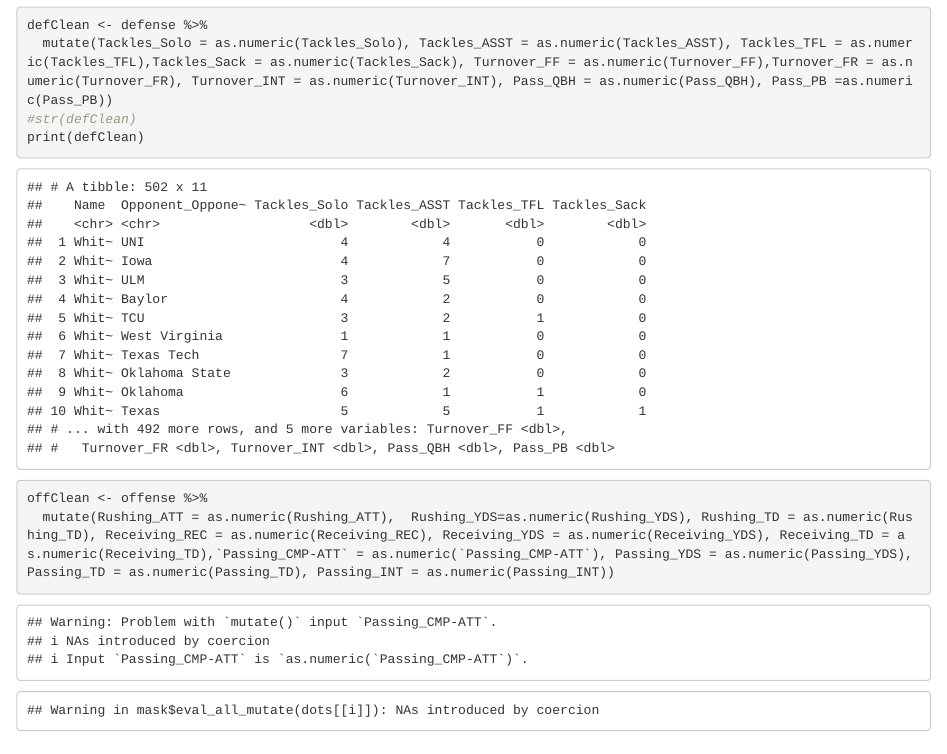
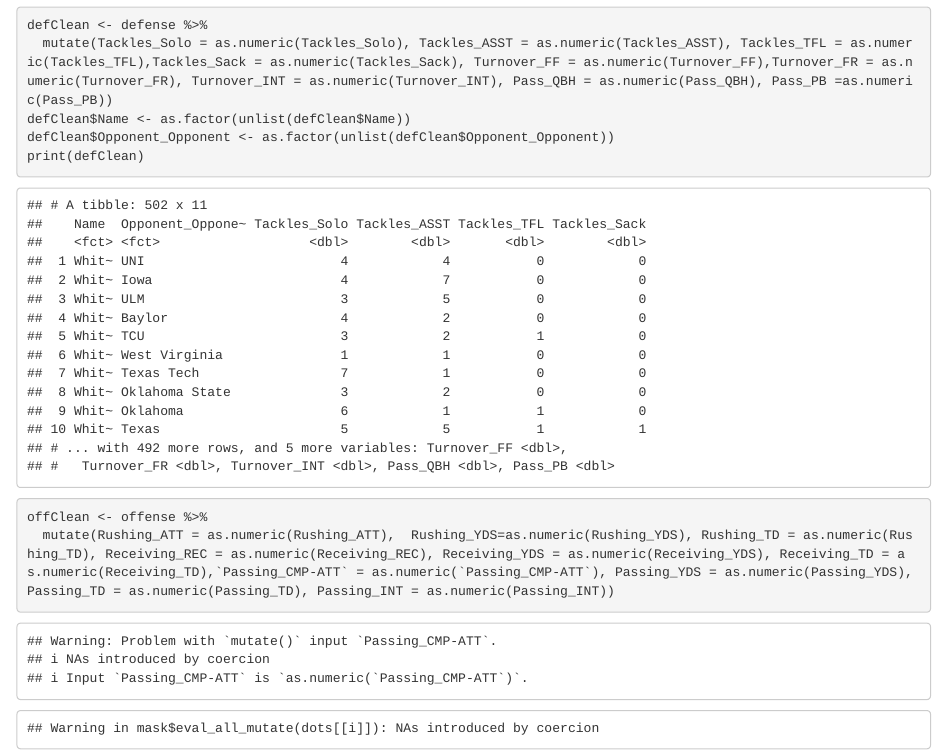
Before and after one commit to rnaseer/ds202_lab4, an R Markdown document (individual1.Rmd): the page in a window 1100 px wide, from 1310 px down. The pictures show the output file individual1.html that the author committed with the source, opened offline.

Commit message:
Edited number 1 for part 1

````diff
--- a/individual1.Rmd
+++ b/individual1.Rmd
@@ -21,7 +21,8 @@ Part 1
 ```{r}
 defClean <- defense %>%
   mutate(Tackles_Solo = as.numeric(Tackles_Solo), Tackles_ASST = as.numeric(Tackles_ASST), Tackles_TFL = as.numeric(Tackles_TFL),Tackles_Sack = as.numeric(Tackles_Sack), Turnover_FF = as.numeric(Turnover_FF),Turnover_FR = as.numeric(Turnover_FR), Turnover_INT = as.numeric(Turnover_INT), Pass_QBH = as.numeric(Pass_QBH), Pass_PB =as.numeric(Pass_PB))
-#str(defClean)
+defClean$Name <- as.factor(unlist(defClean$Name))
+defClean$Opponent_Opponent <- as.factor(unlist(defClean$Opponent_Opponent))
 print(defClean)
 
 offClean <- offense %>%
````
Also changed, not shown: individual1.html.
